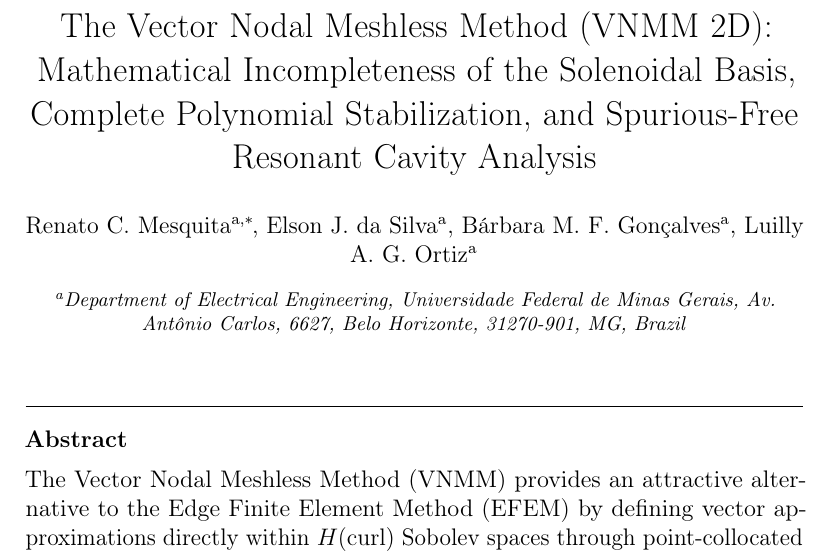
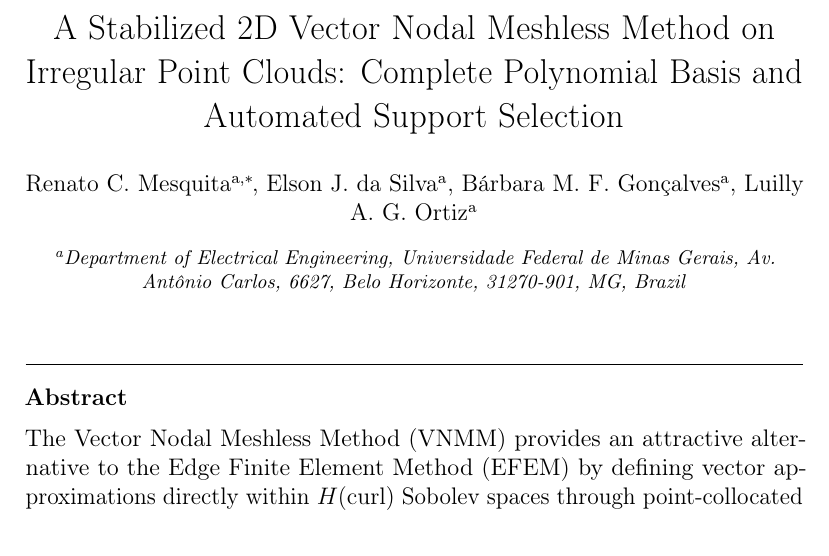
Before and after one commit to rencmbr/teste-cod, a LaTeX paper (artigo/stable-vnmm2d.tex): part of page 3 of 60, cut so that both start at the same text. Compiled offline with pdfLaTeX.

Commit message:
docs(artigo1): atualizar titulo para refletir foco em base completa e selecao automatica de suporte em nuvens irregulares

```diff
--- a/artigo/stable-vnmm2d.tex
+++ b/artigo/stable-vnmm2d.tex
@@ -93,7 +93,7 @@
 %% \fntext[label3]{}
 
 % --- TÍTULO DO ARTIGO ---
-\title{The Vector Nodal Meshless Method (VNMM 2D): Mathematical Incompleteness of the Solenoidal Basis, Complete Polynomial Stabilization, and Spurious-Free Resonant Cavity Analysis}
+\title{A Stabilized 2D Vector Nodal Meshless Method on Irregular Point Clouds: Complete Polynomial Basis and Automated Support Selection}
 
 
 %% use optional labels to link authors explicitly to addresses:
```
Also changed, not shown: artigo/stable-vnmm2d.pdf, 1 other file.
